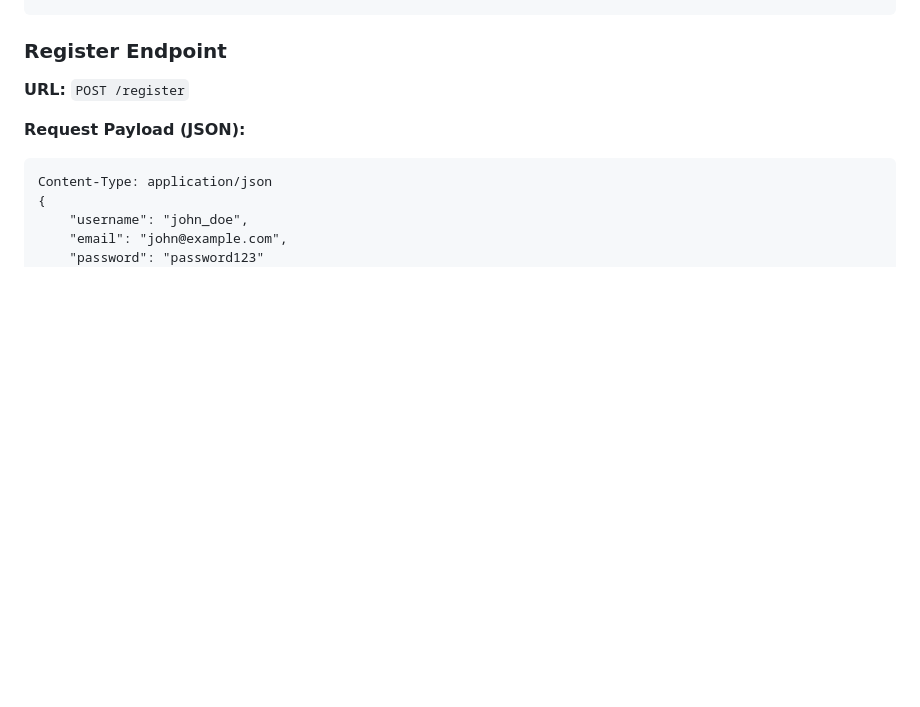
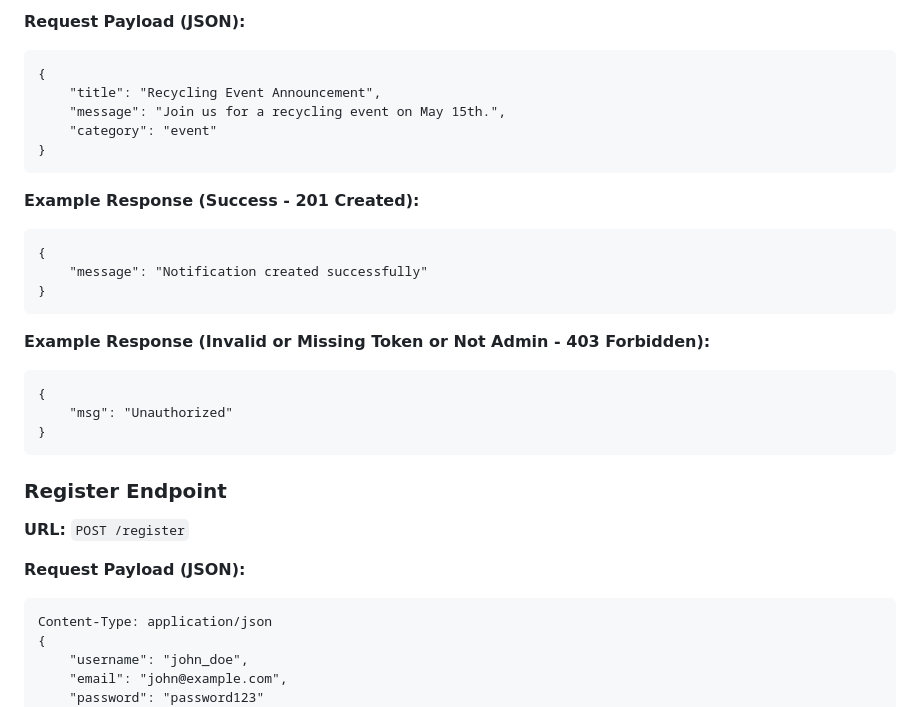
Before and after one commit to motiullahsajit/eco-connect, a Markdown page: API.md, the part around the change printed below. Rendered like a GitHub page; blank space fills up the shorter version.

````diff
--- a/API.md
+++ b/API.md
@@ -82,3 +163,26 @@ Authorization: Bearer your_jwt_token_here
+**Request Payload (JSON):**
+```
+{
+    "title": "Recycling Event Announcement",
+    "message": "Join us for a recycling event on May 15th.",
+    "category": "event"
+}
+```
+
+**Example Response (Success - 201 Created):**
+```
+{
+    "message": "Notification created successfully"
+}
+```
+
+**Example Response (Invalid or Missing Token or Not Admin - 403 Forbidden):**
+```
+{
+    "msg": "Unauthorized"
+}
+```
+
 
 
 
````
Also changed, not shown: other parts of API.md (+81 -0 lines).
